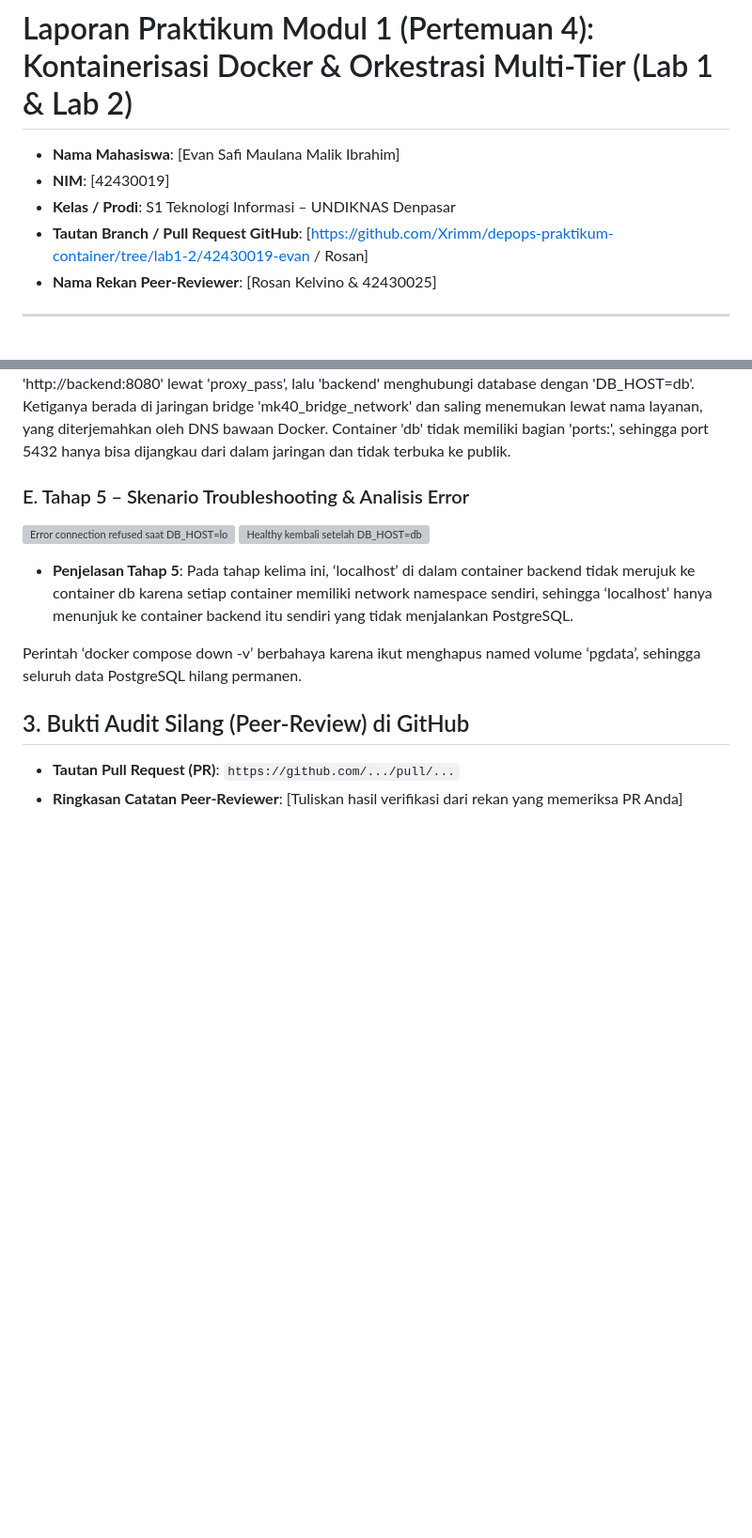
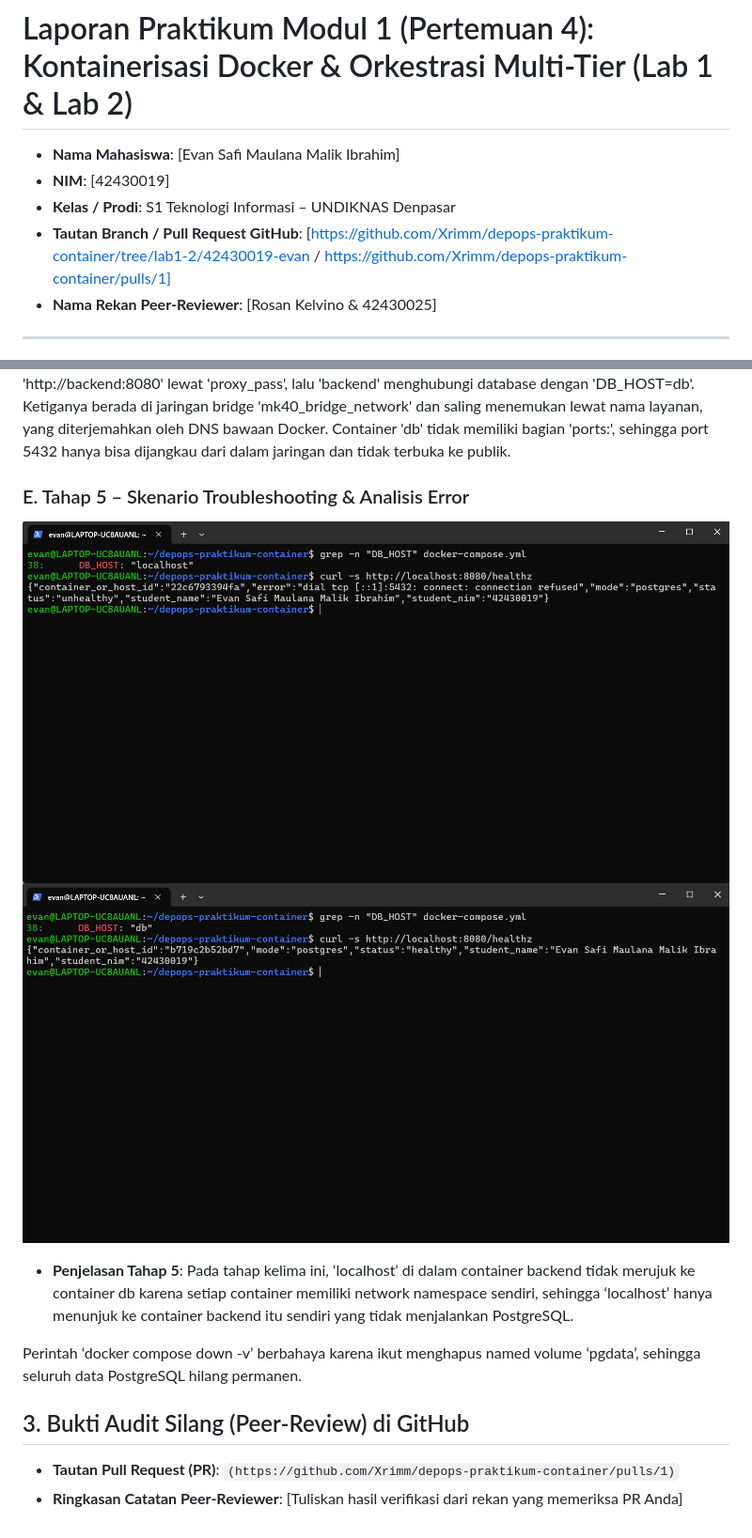
Before and after one commit to Xrimm/depops-praktikum-container, a Markdown page: README.md, 2 parts joined by grey strips. Shown at 94% size. GitHub-like rendering; blank space fills up the shorter version; grey boxes are pictures that could not be loaded.

Commit message:
Fix GitHub links in README.md
Updated GitHub Pull Request link and added peer review link.

```diff
--- a/README.md
+++ b/README.md
@@ -3,7 +3,7 @@
 - **Nama Mahasiswa**: [Evan Safi Maulana Malik Ibrahim]
 - **NIM**: [42430019]
 - **Kelas / Prodi**: S1 Teknologi Informasi – UNDIKNAS Denpasar
-- **Tautan Branch / Pull Request GitHub**: [https://github.com/Xrimm/depops-praktikum-container/tree/lab1-2/42430019-evan / Rosan]
+- **Tautan Branch / Pull Request GitHub**: [https://github.com/Xrimm/depops-praktikum-container/tree/lab1-2/42430019-evan / https://github.com/Xrimm/depops-praktikum-container/pulls/1]
 - **Nama Rekan Peer-Reviewer**: [Rosan Kelvino & 42430025]
 ---
 
@@ -54,13 +54,13 @@ Pada tahap keempat ini, Named volume 'pgdata' dipasang ke '/var/lib/postgresql/d
 Frontend tidak terhubung langsung ke database. Nginx pada 'frontend' meneruskan request '/api/' ke 'http://backend:8080' lewat 'proxy_pass', lalu 'backend' menghubungi database dengan 'DB_HOST=db'. Ketiganya berada di jaringan bridge 'mk40_bridge_network' dan saling menemukan lewat nama layanan, yang diterjemahkan oleh DNS bawaan Docker. Container 'db' tidak memiliki bagian 'ports:', sehingga port 5432 hanya bisa dijangkau dari dalam jaringan dan tidak terbuka ke publik.
 
 ### E. Tahap 5 – Skenario Troubleshooting & Analisis Error
-![Error connection refused saat DB_HOST=localhost](docs/screenshots/sc01a-tahap5-troubleshooting.png)
-![Healthy kembali setelah DB_HOST=db](docs/screenshots/sc02b-tahap5-troubleshooting.png)
+![Error connection refused saat DB_HOST=localhost](docs/screenshots/sc01-tahap5-troubleshooting.png)
+![Healthy kembali setelah DB_HOST=db](docs/screenshots/sc02-tahap5-troubleshooting.png)
 * **Penjelasan Tahap 5**:
 Pada tahap kelima ini, ‘localhost’ di dalam container backend tidak merujuk ke container db karena setiap container memiliki network namespace sendiri, sehingga ‘localhost’ hanya menunjuk ke container backend itu sendiri yang tidak menjalankan PostgreSQL.
 
 Perintah ‘docker compose down -v’ berbahaya karena ikut menghapus named volume ‘pgdata’, sehingga seluruh data PostgreSQL hilang permanen.
 
 ## 3. Bukti Audit Silang (Peer-Review) di GitHub
-- **Tautan Pull Request (PR)**: `https://github.com/.../pull/...`
+- **Tautan Pull Request (PR)**: `(https://github.com/Xrimm/depops-praktikum-container/pulls/1)`
 - **Ringkasan Catatan Peer-Reviewer**: [Tuliskan hasil verifikasi dari rekan yang memeriksa PR Anda]
```
